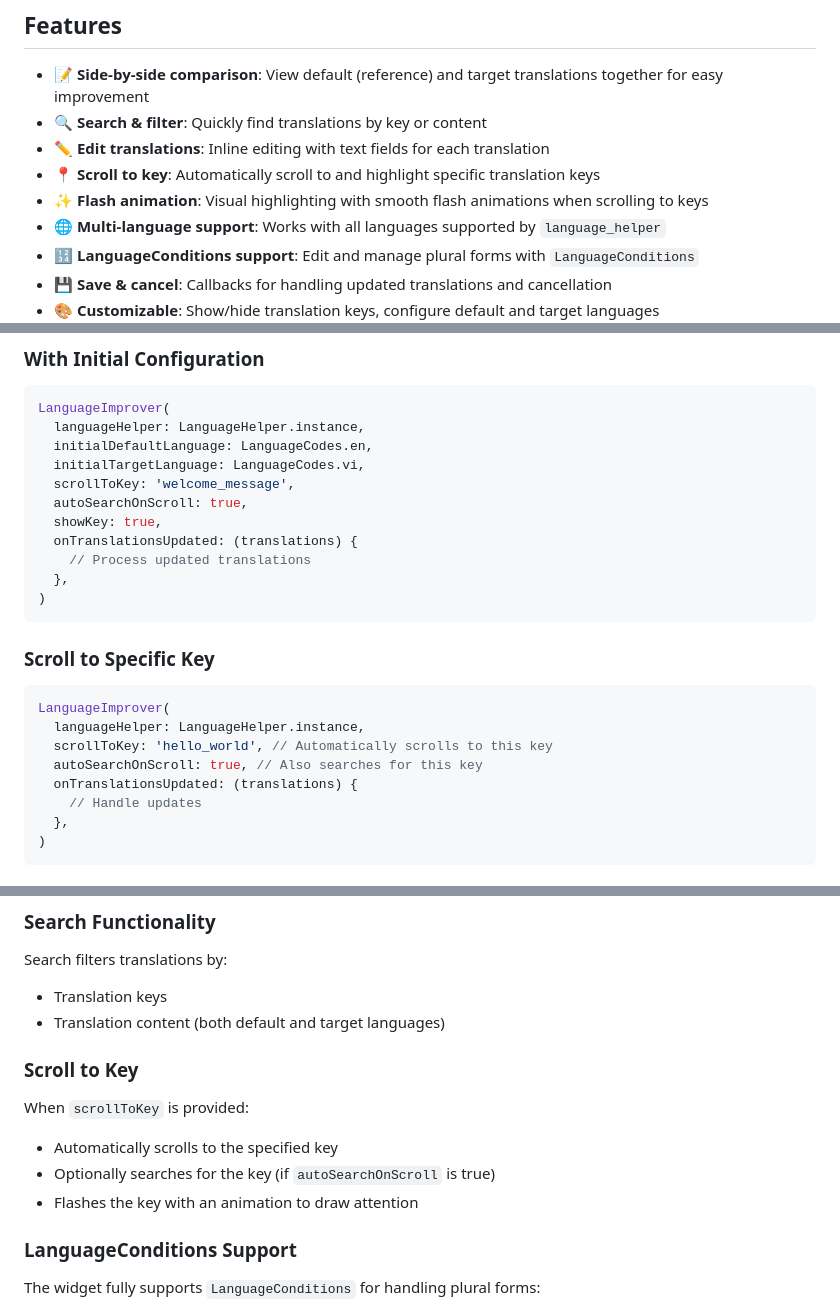
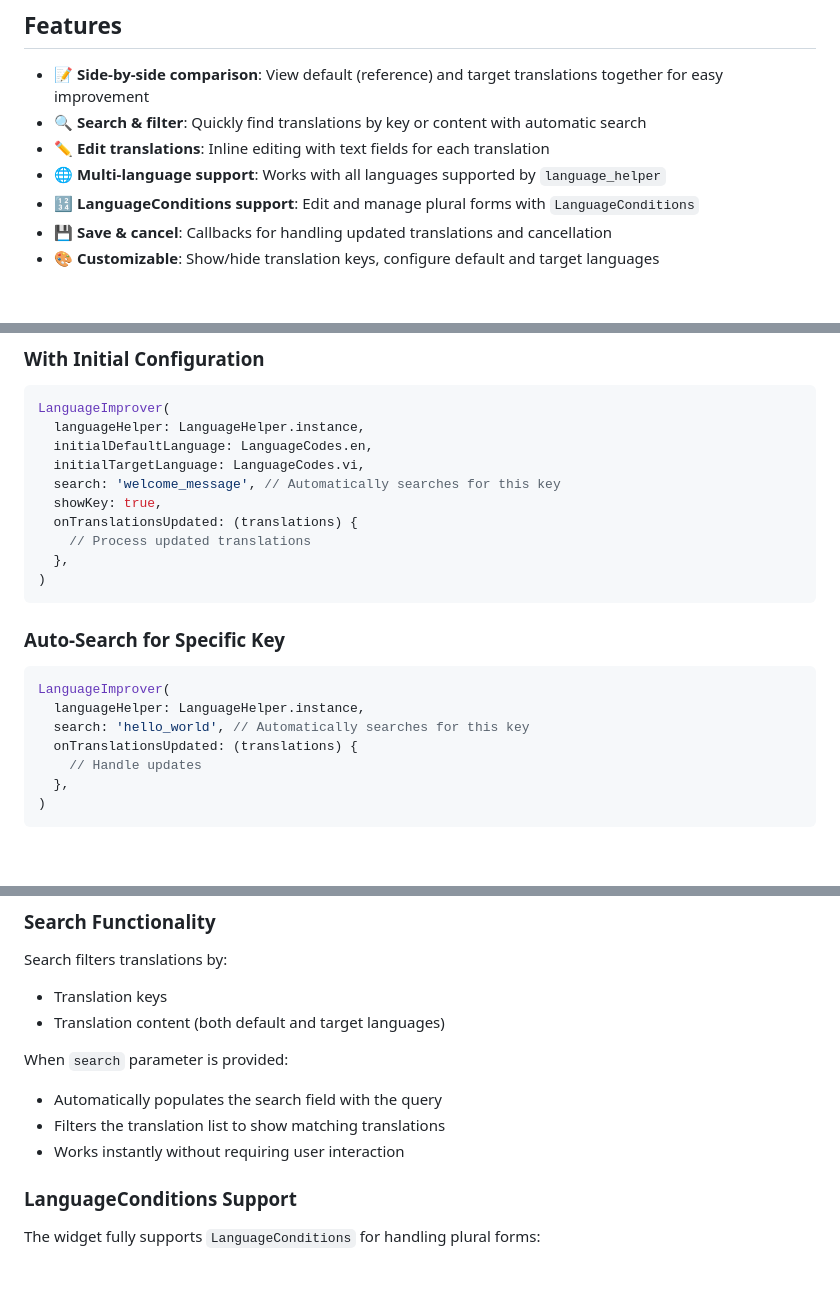
Before and after one commit to lamnhan066/language_improver, a Markdown page: README.md, 3 parts joined by grey strips. Rendered like a GitHub page; blank space fills up the shorter version.

Commit message:
docs: update README to reflect changes in LanguageImprover parameters; replace scrollToKey and autoSearchOnScroll with a unified search parameter for improved clarity and functionality

````diff
--- a/README.md
+++ b/README.md
@@ -5,10 +5,8 @@ A Flutter package that provides a beautiful and intuitive widget for improving t
 ## Features
 
 - 📝 **Side-by-side comparison**: View default (reference) and target translations together for easy improvement
-- 🔍 **Search & filter**: Quickly find translations by key or content
+- 🔍 **Search & filter**: Quickly find translations by key or content with automatic search
 - ✏️ **Edit translations**: Inline editing with text fields for each translation
-- 📍 **Scroll to key**: Automatically scroll to and highlight specific translation keys
-- ✨ **Flash animation**: Visual highlighting with smooth flash animations when scrolling to keys
 - 🌐 **Multi-language support**: Works with all languages supported by `language_helper`
 - 🔢 **LanguageConditions support**: Edit and manage plural forms with `LanguageConditions`
 - 💾 **Save & cancel**: Callbacks for handling updated translations and cancellation
@@ -88,8 +86,7 @@ LanguageImprover(
   languageHelper: LanguageHelper.instance,
   initialDefaultLanguage: LanguageCodes.en,
   initialTargetLanguage: LanguageCodes.vi,
-  scrollToKey: 'welcome_message',
-  autoSearchOnScroll: true,
+  search: 'welcome_message', // Automatically searches for this key
   showKey: true,
   onTranslationsUpdated: (translations) {
     // Process updated translations
@@ -97,13 +94,12 @@ LanguageImprover(
 )
 ```
 
-### Scroll to Specific Key
+### Auto-Search for Specific Key
 
 ```dart
 LanguageImprover(
   languageHelper: LanguageHelper.instance,
-  scrollToKey: 'hello_world', // Automatically scrolls to this key
-  autoSearchOnScroll: true, // Also searches for this key
+  search: 'hello_world', // Automatically searches for this key
   onTranslationsUpdated: (translations) {
     // Handle updates
   },
@@ -143,13 +138,11 @@ Search filters translations by:
 - Translation keys
 - Translation content (both default and target languages)
 
-### Scroll to Key
+When `search` parameter is provided:
 
-When `scrollToKey` is provided:
-
-- Automatically scrolls to the specified key
-- Optionally searches for the key (if `autoSearchOnScroll` is true)
-- Flashes the key with an animation to draw attention
+- Automatically populates the search field with the query
+- Filters the translation list to show matching translations
+- Works instantly without requiring user interaction
 
 ### LanguageConditions Support
 
````
Also changed, not shown: other parts of README.md (+7 -2 lines).
